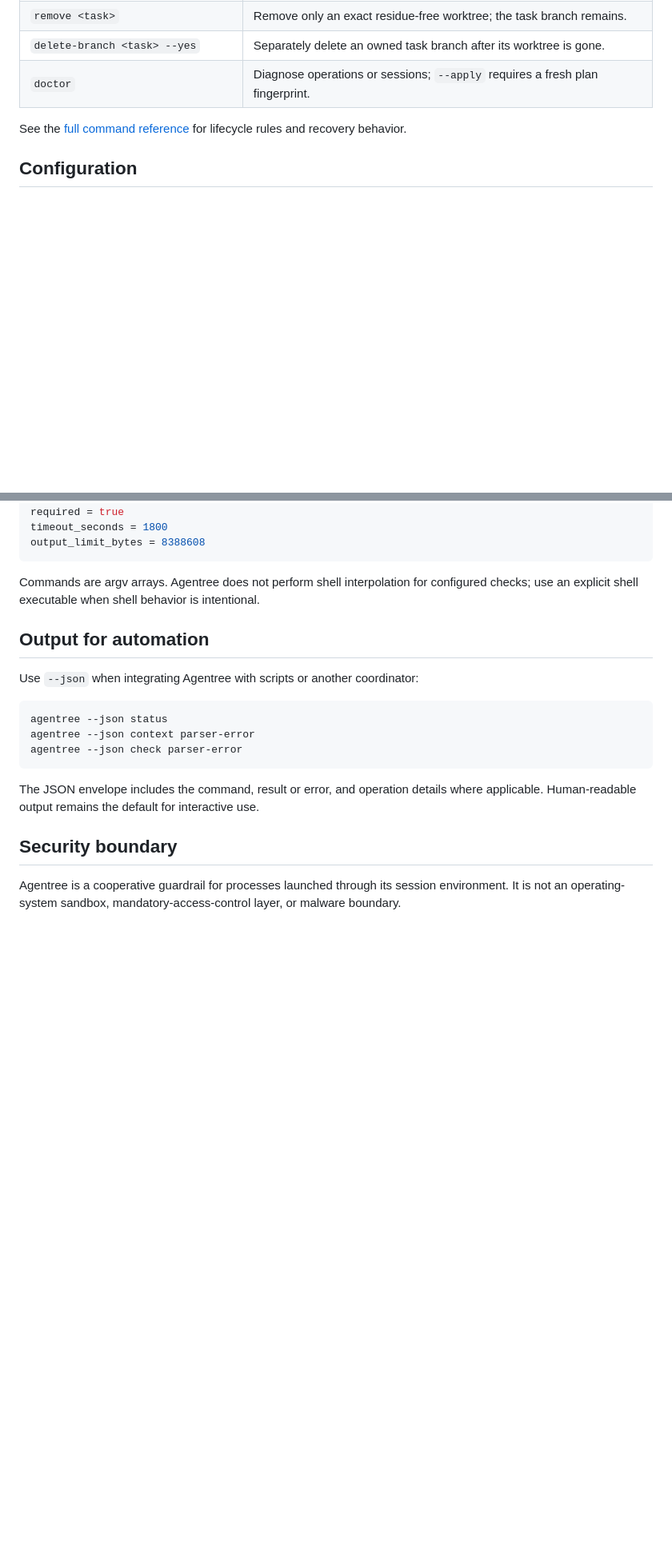
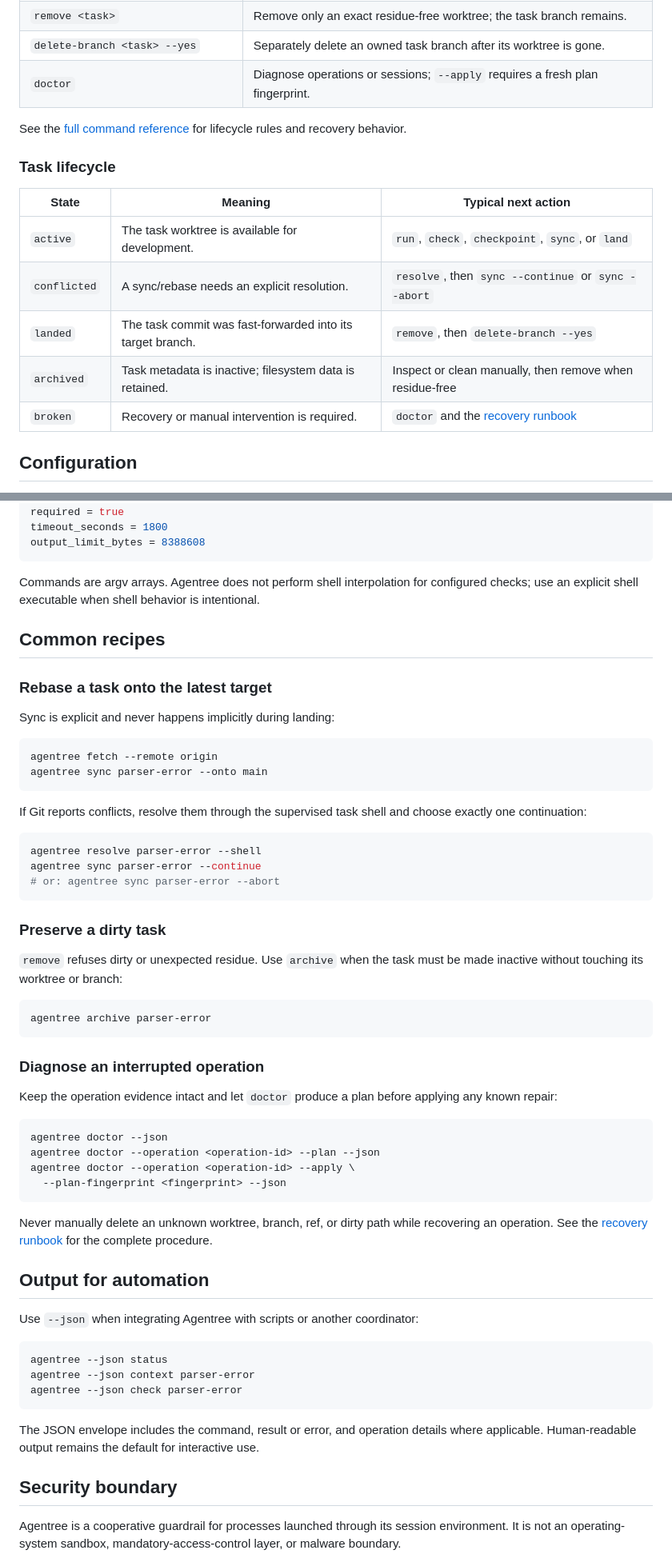
Before and after one commit to ydah/agentree, a Markdown page: README.md, 2 parts joined by grey strips. Shown at 80% size. Rendered like a GitHub page; blank space fills up the shorter version.

Commit message:
docs: expand README usage guide

````diff
--- a/README.md
+++ b/README.md
@@ -133,6 +135,16 @@ Global options can be used before or after a command:
 See the [full command reference](docs/command-reference.md) for lifecycle
 rules and recovery behavior.
 
+### Task lifecycle
+
+| State | Meaning | Typical next action |
+| --- | --- | --- |
+| `active` | The task worktree is available for development. | `run`, `check`, `checkpoint`, `sync`, or `land` |
+| `conflicted` | A sync/rebase needs an explicit resolution. | `resolve`, then `sync --continue` or `sync --abort` |
+| `landed` | The task commit was fast-forwarded into its target branch. | `remove`, then `delete-branch --yes` |
+| `archived` | Task metadata is inactive; filesystem data is retained. | Inspect or clean manually, then remove when residue-free |
+| `broken` | Recovery or manual intervention is required. | `doctor` and the [recovery runbook](docs/runbooks/recovery.md) |
+
 ## Configuration
 
 `agentree config scaffold` creates `.agentree.toml` at the repository root.
@@ -159,6 +171,51 @@ output_limit_bytes = 8388608
 Commands are argv arrays. Agentree does not perform shell interpolation for
 configured checks; use an explicit shell executable when shell behavior is
 intentional.
+
+## Common recipes
+
+### Rebase a task onto the latest target
+
+Sync is explicit and never happens implicitly during landing:
+
+```bash
+agentree fetch --remote origin
+agentree sync parser-error --onto main
+```
+
+If Git reports conflicts, resolve them through the supervised task shell and
+choose exactly one continuation:
+
+```bash
+agentree resolve parser-error --shell
+agentree sync parser-error --continue
+# or: agentree sync parser-error --abort
+```
+
+### Preserve a dirty task
+
+`remove` refuses dirty or unexpected residue. Use `archive` when the task must
+be made inactive without touching its worktree or branch:
+
+```bash
+agentree archive parser-error
+```
+
+### Diagnose an interrupted operation
+
+Keep the operation evidence intact and let `doctor` produce a plan before
+applying any known repair:
+
+```bash
+agentree doctor --json
+agentree doctor --operation <operation-id> --plan --json
+agentree doctor --operation <operation-id> --apply \
+  --plan-fingerprint <fingerprint> --json
+```
+
+Never manually delete an unknown worktree, branch, ref, or dirty path while
+recovering an operation. See the [recovery runbook](docs/runbooks/recovery.md)
+for the complete procedure.
 
 ## Output for automation
 
````
Also changed, not shown: other parts of README.md (+34 -0 lines).
